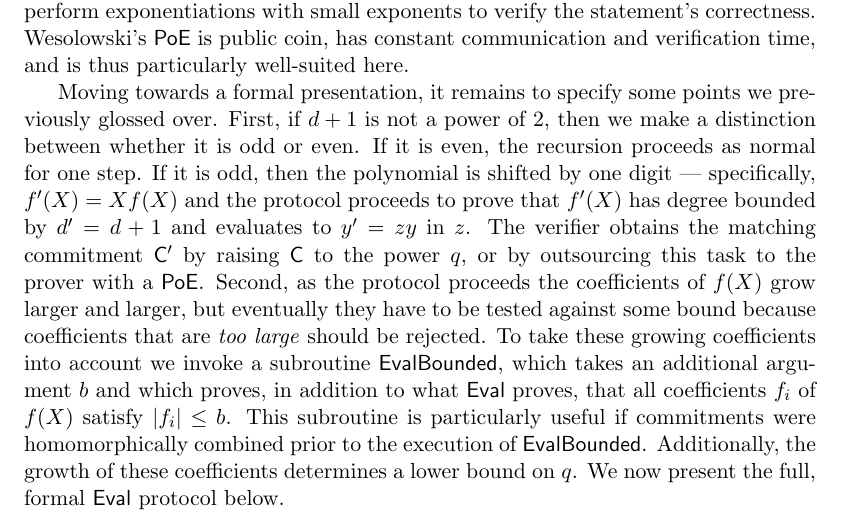
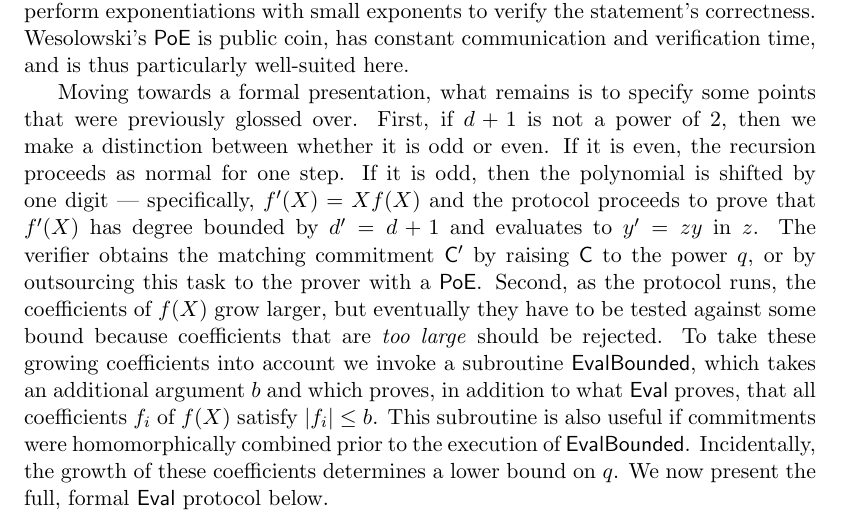
Before and after one commit to bbuenz/darker, a LaTeX paper (polycommit.tex): part of page 15 of 37, cut so that both start at the same text. Compiled offline with pdfLaTeX.

Commit message:
Update on Overleaf.

```diff
--- a/polycommit.tex
+++ b/polycommit.tex
@@ -655,7 +655,7 @@ For the concrete evaluation protocol, one starts with the situation in which the
 
 Fortunately, Wesolowski~\cite{EC:Wesolowski19} and Pietrzak~\cite{EPRINT:Pietrzak18b} provide efficient proofs of exponentiations (\textsf{PoE}) to solve a similar problem in the context of verifiable delay functions~\cite{C:BBBF18}. Specifically, the prover provides the verifier with both the input and the output of the exponentiation, and after some interaction the verifier only needs to perform exponentiations with small exponents to verify the statement's correctness. Wesolowski's \textsf{PoE} is public coin, has constant communication and verification time, and is thus particularly well-suited here.
 
-Moving towards a formal presentation, it remains to specify some points we previously glossed over. First, if $d+1$ is not a power of 2, then we make a distinction between whether it is odd or even. If it is even, the recursion proceeds as normal for one step. If it is odd, then the polynomial is shifted by one digit --- specifically, $f'(X) = X f(X)$ and the protocol proceeds to prove that $f'(X)$ has degree bounded by $d' = d+1$ and evaluates to $y' = zy$ in $z$. The verifier obtains the matching commitment $\gr{C}'$ by raising $\gr{C}$ to the power $q$, or by outsourcing this task to the prover with a $\mathsf{PoE}$. Second, as the protocol proceeds the coefficients of $f(X)$ grow larger and larger, but eventually they have to be tested against some bound because coefficients that are \emph{too large} should be rejected. To take these growing coefficients into account we invoke a subroutine $\pro{EvalBounded}$, which takes an additional argument $b$ and which proves, in addition to what $\pro{Eval}$ proves, that all coefficients $f_i$ of $f(X)$ satisfy $|f_i| \leq b$. This subroutine is particularly useful if commitments were homomorphically combined prior to the execution of $\pro{EvalBounded}$. Additionally, the growth of these coefficients determines a lower bound on $q$. We now present the full, formal $\eval$ protocol below.
+Moving towards a formal presentation, what remains is to specify some points that were previously glossed over. First, if $d+1$ is not a power of 2, then we make a distinction between whether it is odd or even. If it is even, the recursion proceeds as normal for one step. If it is odd, then the polynomial is shifted by one digit --- specifically, $f'(X) = X f(X)$ and the protocol proceeds to prove that $f'(X)$ has degree bounded by $d' = d+1$ and evaluates to $y' = zy$ in $z$. The verifier obtains the matching commitment $\gr{C}'$ by raising $\gr{C}$ to the power $q$, or by outsourcing this task to the prover with a $\mathsf{PoE}$. Second, as the protocol runs, the coefficients of $f(X)$ grow larger, but eventually they have to be tested against some bound because coefficients that are \emph{too large} should be rejected. To take these growing coefficients into account we invoke a subroutine $\pro{EvalBounded}$, which takes an additional argument $b$ and which proves, in addition to what $\pro{Eval}$ proves, that all coefficients $f_i$ of $f(X)$ satisfy $|f_i| \leq b$. This subroutine is also useful if commitments were homomorphically combined prior to the execution of $\pro{EvalBounded}$. Incidentally, the growth of these coefficients determines a lower bound on $q$. We now present the full, formal $\eval$ protocol below.
 
 \begin{mdframed}
 \begin{minipage}{\textwidth}
```
